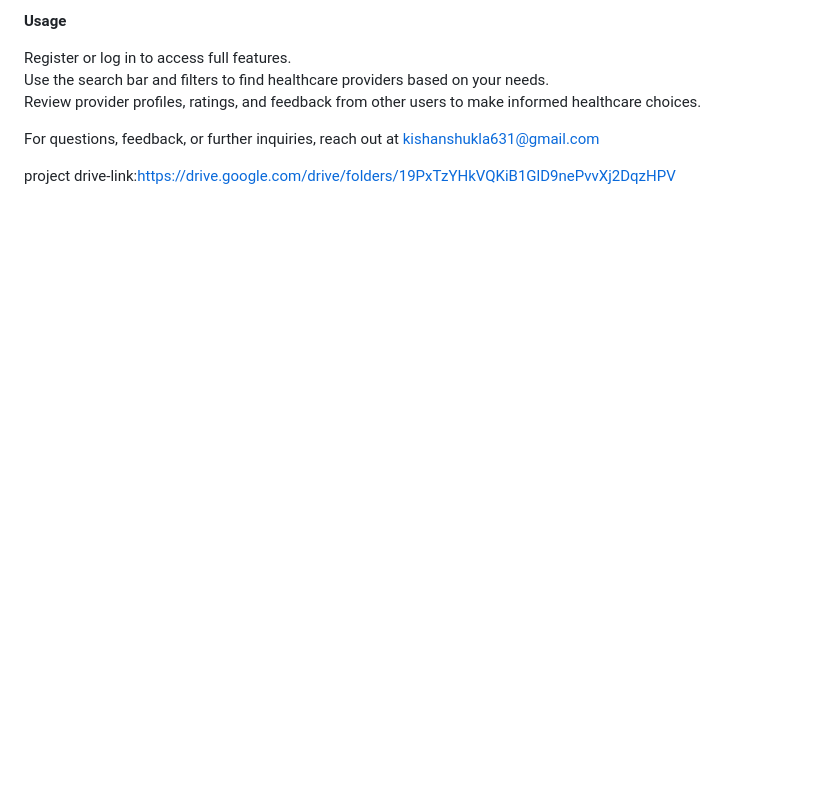
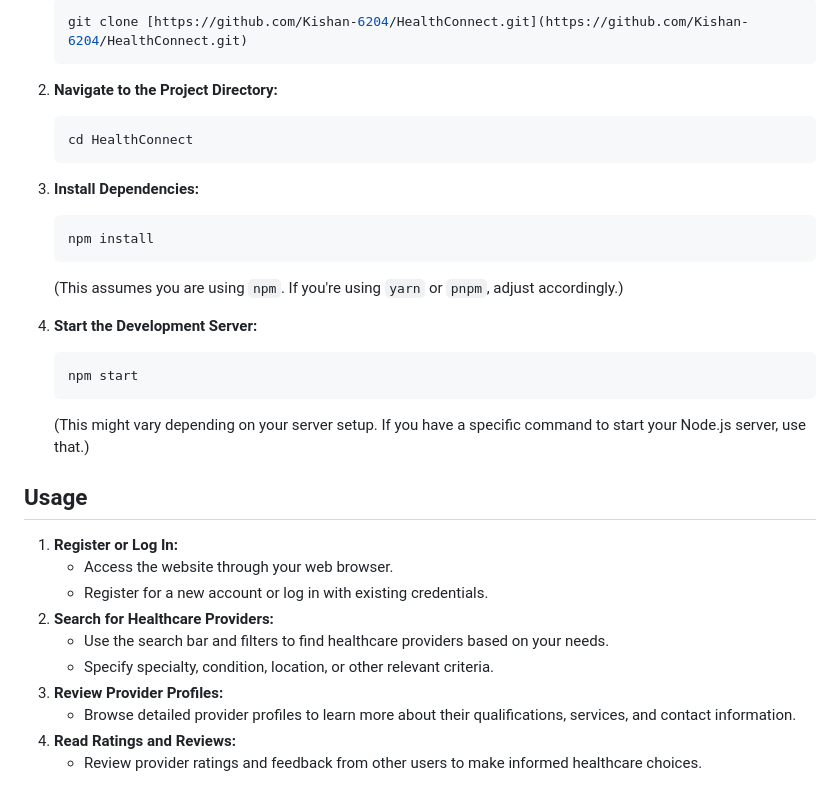
Before and after one commit to kishan-6204/HealthConnect, a Markdown page: README.md, the part around one of its changes. GitHub-like rendering; blank space fills up the shorter version.

````diff
--- a/README.md
+++ b/README.md
@@ -32,10 +74,39 @@ Start the development server: npm start.
 
-**Usage**
+    ```bash
+    git clone [https://github.com/Kishan-6204/HealthConnect.git](https://github.com/Kishan-6204/HealthConnect.git)
+    ```
 
-Register or log in to access full features.
-Use the search bar and filters to find healthcare providers based on your needs.
-Review provider profiles, ratings, and feedback from other users to make informed healthcare choices.
+2.  **Navigate to the Project Directory:**
 
-For questions, feedback, or further inquiries, reach out at kishanshukla631@gmail.com
+    ```bash
+    cd HealthConnect
+    ```
 
-project drive-link:https://drive.google.com/drive/folders/19PxTzYHkVQKiB1GlD9nePvvXj2DqzHPV
+3.  **Install Dependencies:**
+
+    ```bash
+    npm install
+    ```
+
+    (This assumes you are using `npm`. If you're using `yarn` or `pnpm`, adjust accordingly.)
+
+4.  **Start the Development Server:**
+
+    ```bash
+    npm start
+    ```
+
+    (This might vary depending on your server setup. If you have a specific command to start your Node.js server, use that.)
+
+## Usage
+
+1.  **Register or Log In:**
+    * Access the website through your web browser.
+    * Register for a new account or log in with existing credentials.
+2.  **Search for Healthcare Providers:**
+    * Use the search bar and filters to find healthcare providers based on your needs.
+    * Specify specialty, condition, location, or other relevant criteria.
+3.  **Review Provider Profiles:**
+    * Browse detailed provider profiles to learn more about their qualifications, services, and contact information.
+4.  **Read Ratings and Reviews:**
+    * Review provider ratings and feedback from other users to make informed healthcare choices.
````
Also changed, not shown: other parts of README.md (+64 -22 lines).
